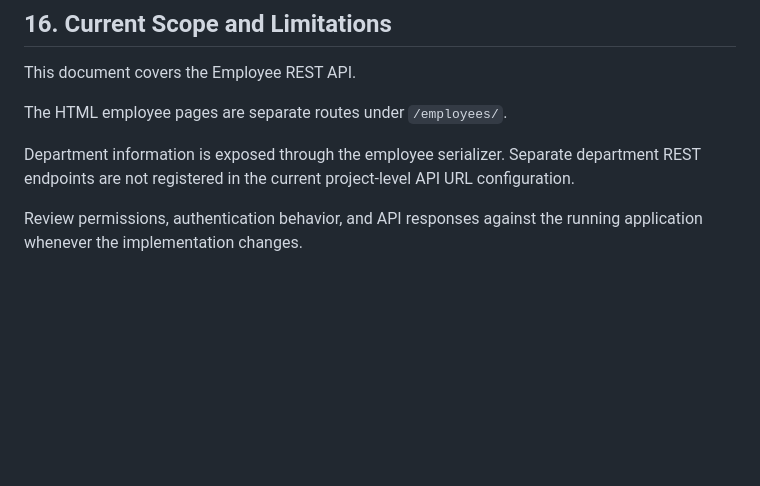
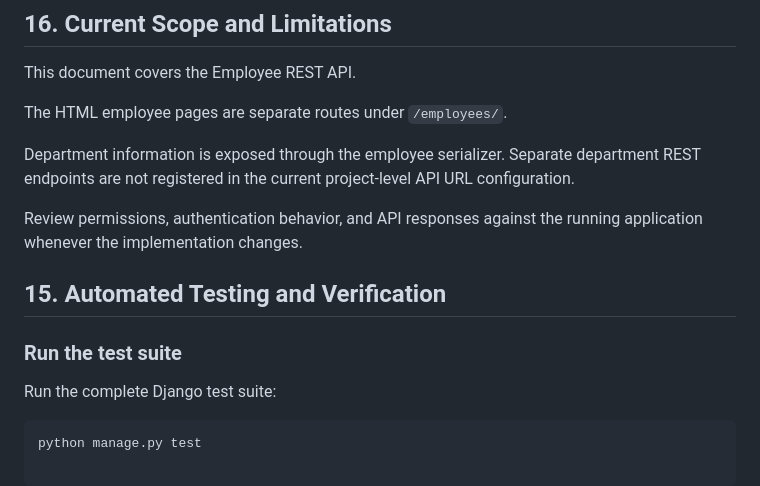
Before and after one commit to SaiSarathReddy522/enterprise-hrms-backend, a Markdown page: docs/api-design.md, the part around the change. GitHub-like rendering; blank space fills up the shorter version.

````diff
--- a/docs/api-design.md
+++ b/docs/api-design.md
@@ -293,3 +293,12 @@ The HTML employee pages are separate routes under `/employees/`.
 Department information is exposed through the employee serializer. Separate department REST endpoints are not registered in the current project-level API URL configuration.
 
 Review permissions, authentication behavior, and API responses against the running application whenever the implementation changes.
+
+## 15. Automated Testing and Verification
+
+### Run the test suite
+
+Run the complete Django test suite:
+
+```powershell
+python manage.py test
````
